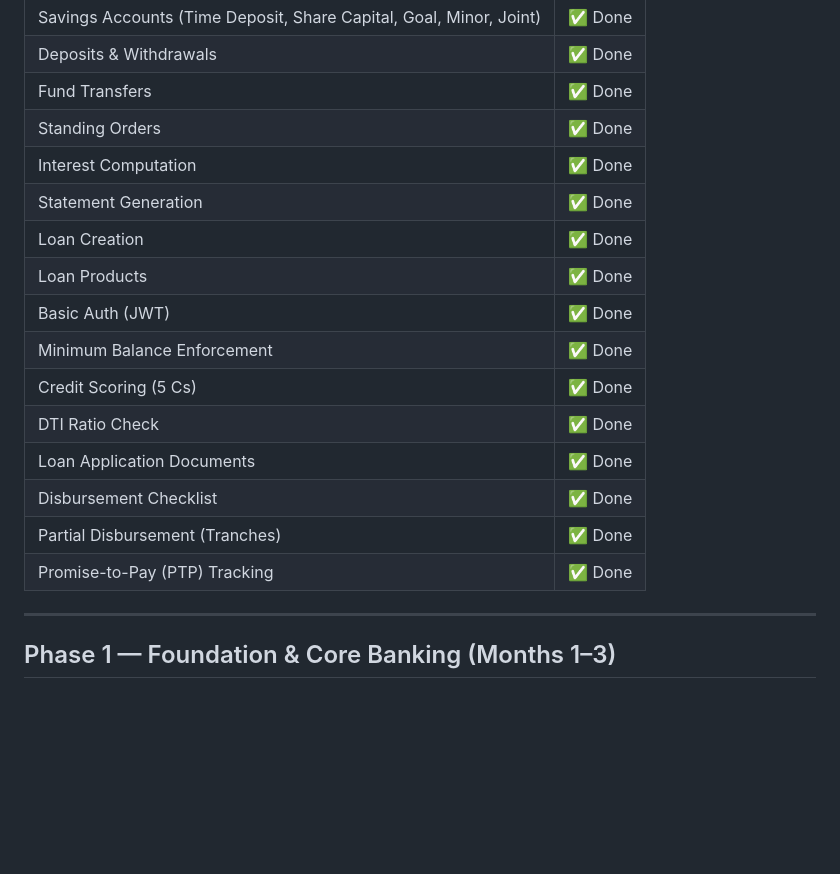
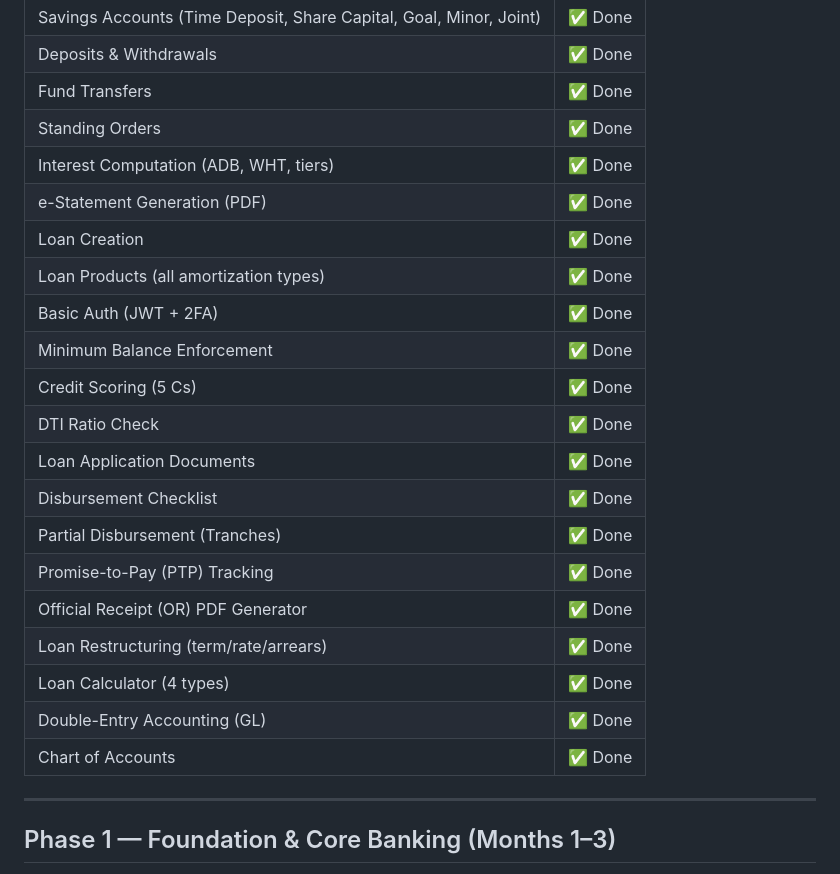
Before and after one commit to joeygracesabusido/financing, a Markdown page: lending-mvp/ROADMAP.md, the part around one of its changes. GitHub-like rendering; blank space fills up the shorter version.

```diff
--- a/lending-mvp/ROADMAP.md
+++ b/lending-mvp/ROADMAP.md
@@ -14,11 +14,11 @@
 | Deposits & Withdrawals | ✅ Done |
 | Fund Transfers | ✅ Done |
 | Standing Orders | ✅ Done |
-| Interest Computation | ✅ Done |
-| Statement Generation | ✅ Done |
+| Interest Computation (ADB, WHT, tiers) | ✅ Done |
+| e-Statement Generation (PDF) | ✅ Done |
 | Loan Creation | ✅ Done |
-| Loan Products | ✅ Done |
-| Basic Auth (JWT) | ✅ Done |
+| Loan Products (all amortization types) | ✅ Done |
+| Basic Auth (JWT + 2FA) | ✅ Done |
 | Minimum Balance Enforcement | ✅ Done |
 | Credit Scoring (5 Cs) | ✅ Done |
 | DTI Ratio Check | ✅ Done |
@@ -26,6 +26,11 @@
 | Disbursement Checklist | ✅ Done |
 | Partial Disbursement (Tranches) | ✅ Done |
 | Promise-to-Pay (PTP) Tracking | ✅ Done |
+| Official Receipt (OR) PDF Generator | ✅ Done |
+| Loan Restructuring (term/rate/arrears) | ✅ Done |
+| Loan Calculator (4 types) | ✅ Done |
+| Double-Entry Accounting (GL) | ✅ Done |
+| Chart of Accounts | ✅ Done |
 
 ---
 
```
Also changed, not shown: other parts of lending-mvp/ROADMAP.md (+36 -3 lines).
